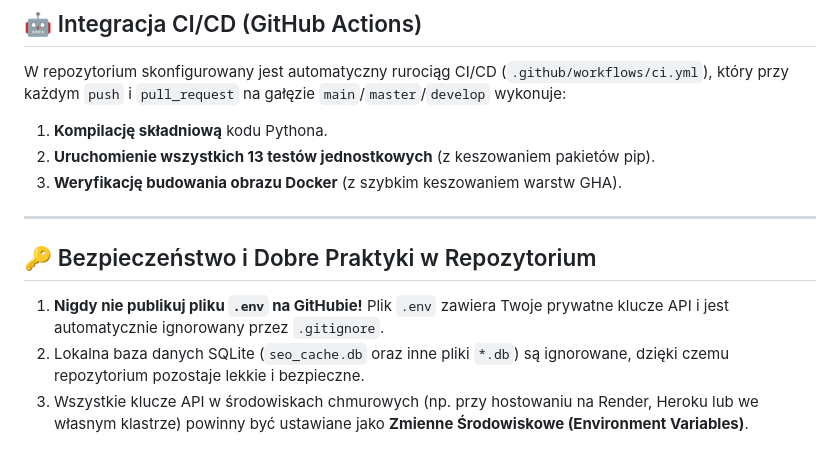
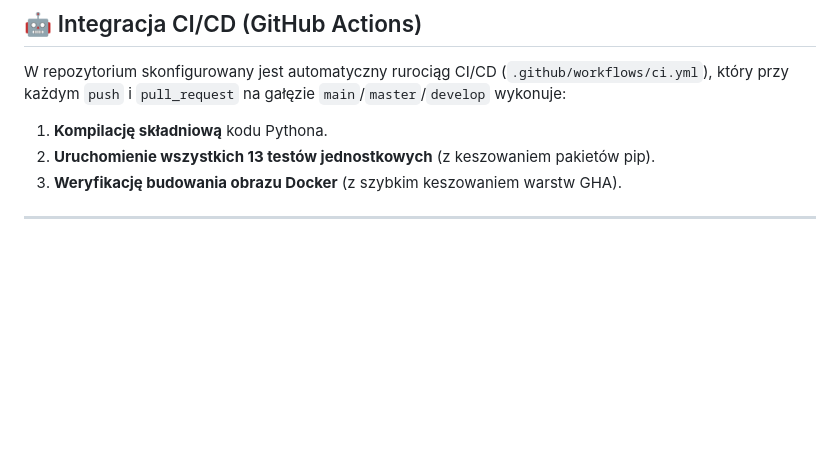
Before and after one commit to lukcza/seo-agent, a Markdown page: README.md, the part around the change. Rendered like a GitHub page; blank space fills up the shorter version.

Commit message:
Remove security guidelines from README
Removed security and best practices section from README.

```diff
--- a/README.md
+++ b/README.md
@@ -148,9 +148,3 @@ W repozytorium skonfigurowany jest automatyczny rurociąg CI/CD (`.github/workfl
 3.  **Weryfikację budowania obrazu Docker** (z szybkim keszowaniem warstw GHA).
 
 ---
-
-## 🔑 Bezpieczeństwo i Dobre Praktyki w Repozytorium
-
-1.  **Nigdy nie publikuj pliku `.env` na GitHubie!** Plik `.env` zawiera Twoje prywatne klucze API i jest automatycznie ignorowany przez `.gitignore`.
-2.  Lokalna baza danych SQLite (`seo_cache.db` oraz inne pliki `*.db`) są ignorowane, dzięki czemu repozytorium pozostaje lekkie i bezpieczne.
-3.  Wszystkie klucze API w środowiskach chmurowych (np. przy hostowaniu na Render, Heroku lub we własnym klastrze) powinny być ustawiane jako **Zmienne Środowiskowe (Environment Variables)**.
```
